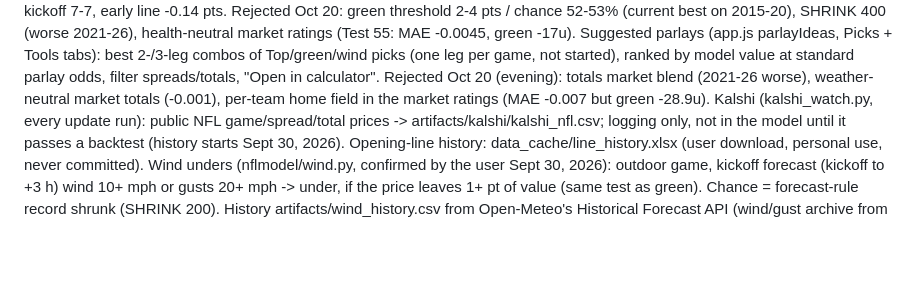
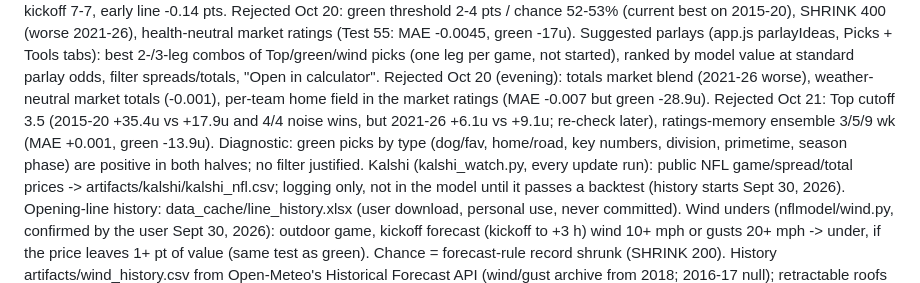
Before and after one commit to jferaz23/nfl-line-model, a Markdown page: CLAUDE.md, the part around the change. Drawn GitHub-style; blank space fills up the shorter version.

Commit message:
Notes: Oct 21 research (Top cutoff 3.5 and ratings ensemble rejected; green picks positive in every category in both halves)
Co-Authored-By: Claude Opus 5.5 <noreply@anthropic.com>

```diff
--- a/CLAUDE.md
+++ b/CLAUDE.md
@@ -96,6 +96,9 @@ Suggested parlays (app.js parlayIdeas, Picks + Tools tabs): best 2-/3-leg combos
 not started), ranked by model value at standard parlay odds, filter spreads/totals, "Open in calculator".
 Rejected Oct 20 (evening): totals market blend (2021-26 worse), weather-neutral market totals (-0.001), per-team home field
 in the market ratings (MAE -0.007 but green -28.9u).
+Rejected Oct 21: Top cutoff 3.5 (2015-20 +35.4u vs +17.9u and 4/4 noise wins, but 2021-26 +6.1u vs +9.1u; re-check later),
+ratings-memory ensemble 3/5/9 wk (MAE +0.001, green -13.9u). Diagnostic: green picks by type (dog/fav, home/road, key
+numbers, division, primetime, season phase) are positive in both halves; no filter justified.
 Kalshi (kalshi_watch.py, every update run): public NFL game/spread/total prices -> artifacts/kalshi/kalshi_nfl.csv;
 logging only, not in the model until it passes a backtest (history starts Sept 30, 2026).
 Opening-line history: data_cache/line_history.xlsx (user download, personal use, never committed).
```
